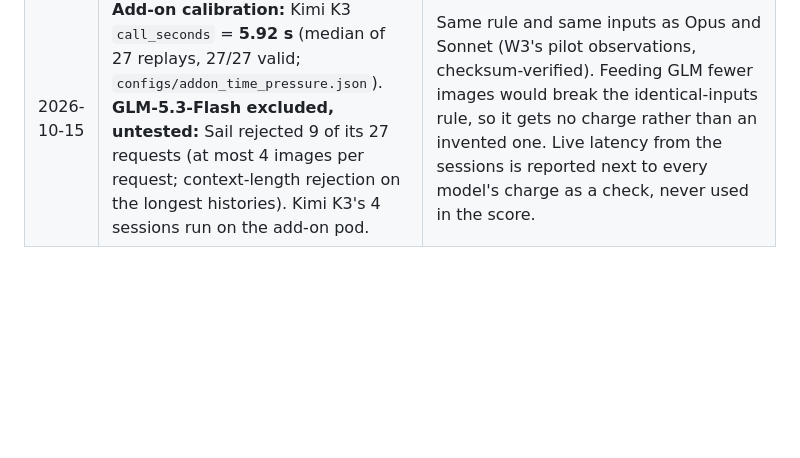
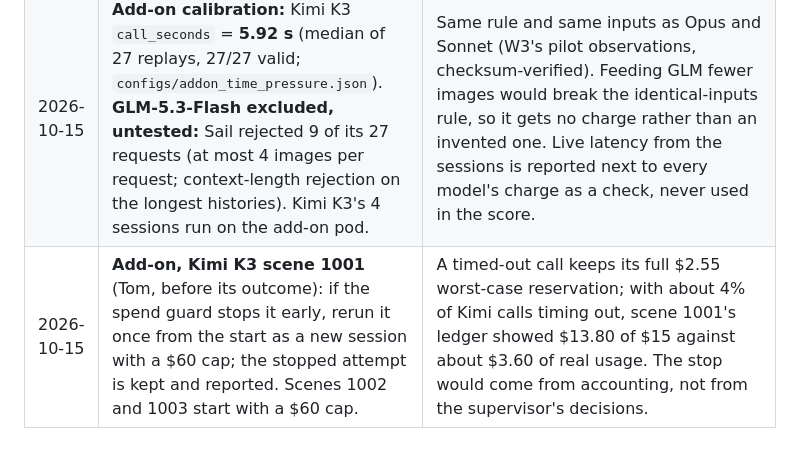
Before and after one commit to tom05919/OrcaBench, a Markdown page: docs/decisions.md, the part around the change. Rendered like a GitHub page; blank space fills up the shorter version.

```diff
--- a/docs/decisions.md
+++ b/docs/decisions.md
@@ -91,3 +91,4 @@ release contract.
 | 2026-10-14 | W3 confirms W1's pod-B `reissue_200` move (`efaac23`) and clarifies the prompt6 story-clock origin. | Pod B runs always-defer, Sonnet and `reissue_200` (about 252 episodes), using at least 16 cores. The story-limit sentence specifies counting from the event in the story, or from step 0 if none is named, matching W1's existing scorer. No private trigger names/state are shown. Scoring rules and supervisor decision semantics stay unchanged; the pre-freeze adapter/prompt contract hash changes, and latency calibration must use this corrected wording. |
 | 2026-10-15 | W2: build the pi05 environment from the pinned openpi's `uv.lock` plus robocasa's requirements, and load the checkpoint's own norm stats. | `configs/requirements-pi05.txt` resolves openpi's direct dependencies fresh and every pi05 worker died at import (pytest, then chex); openpi's training config imports robocasa, whose numpy 2.2.5 and mujoco 3.3.1 pins win as in upstream's RoboCasa install, and `av` is 14.2.0 because PyPI has no Linux wheel for the locked 14.4.0 (`scripts/run_stage6_pi05.sh`). The worker clears the training config's dataset list, so openpi uses `assets/norm_stats.json` from the checkpoint (the training run's stats) instead of recomputing them from datasets that are not installed. Policy inputs, outputs and checkpoint are unchanged; details in `docs/stage6_ladder.md`. |
 | 2026-10-15 | **Add-on calibration:** Kimi K3 `call_seconds` = **5.92 s** (median of 27 replays, 27/27 valid; `configs/addon_time_pressure.json`). **GLM-5.3-Flash excluded, untested:** Sail rejected 9 of its 27 requests (at most 4 images per request; context-length rejection on the longest histories). Kimi K3's 4 sessions run on the add-on pod. | Same rule and same inputs as Opus and Sonnet (W3's pilot observations, checksum-verified). Feeding GLM fewer images would break the identical-inputs rule, so it gets no charge rather than an invented one. Live latency from the sessions is reported next to every model's charge as a check, never used in the score. |
+| 2026-10-15 | **Add-on, Kimi K3 scene 1001** (Tom, before its outcome): if the spend guard stops it early, rerun it once from the start as a new session with a $60 cap; the stopped attempt is kept and reported. Scenes 1002 and 1003 start with a $60 cap. | A timed-out call keeps its full $2.55 worst-case reservation; with about 4% of Kimi calls timing out, scene 1001's ledger showed $13.80 of $15 against about $3.60 of real usage. The stop would come from accounting, not from the supervisor's decisions. |
```
Also changed, not shown: docs/addon_open_models.md (+15 -0 lines).
